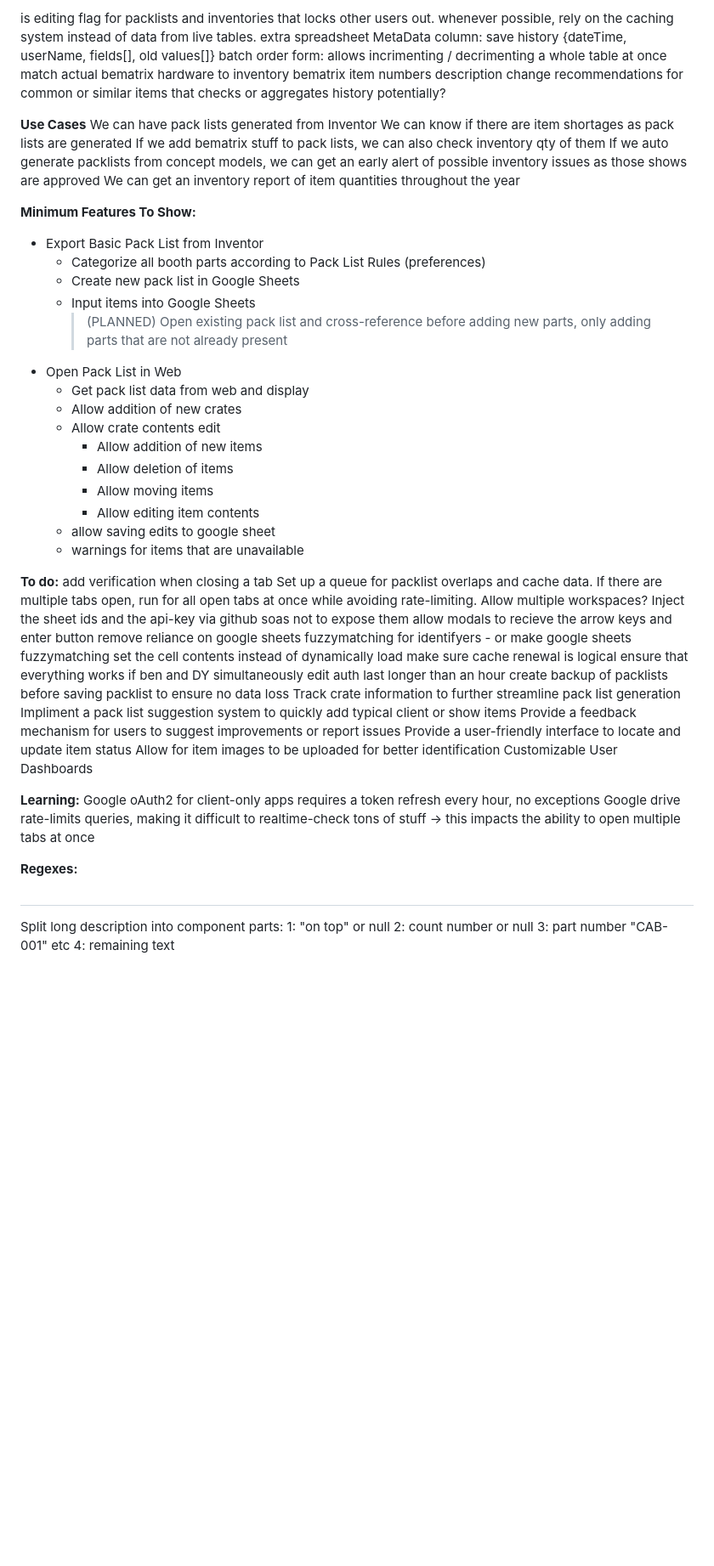
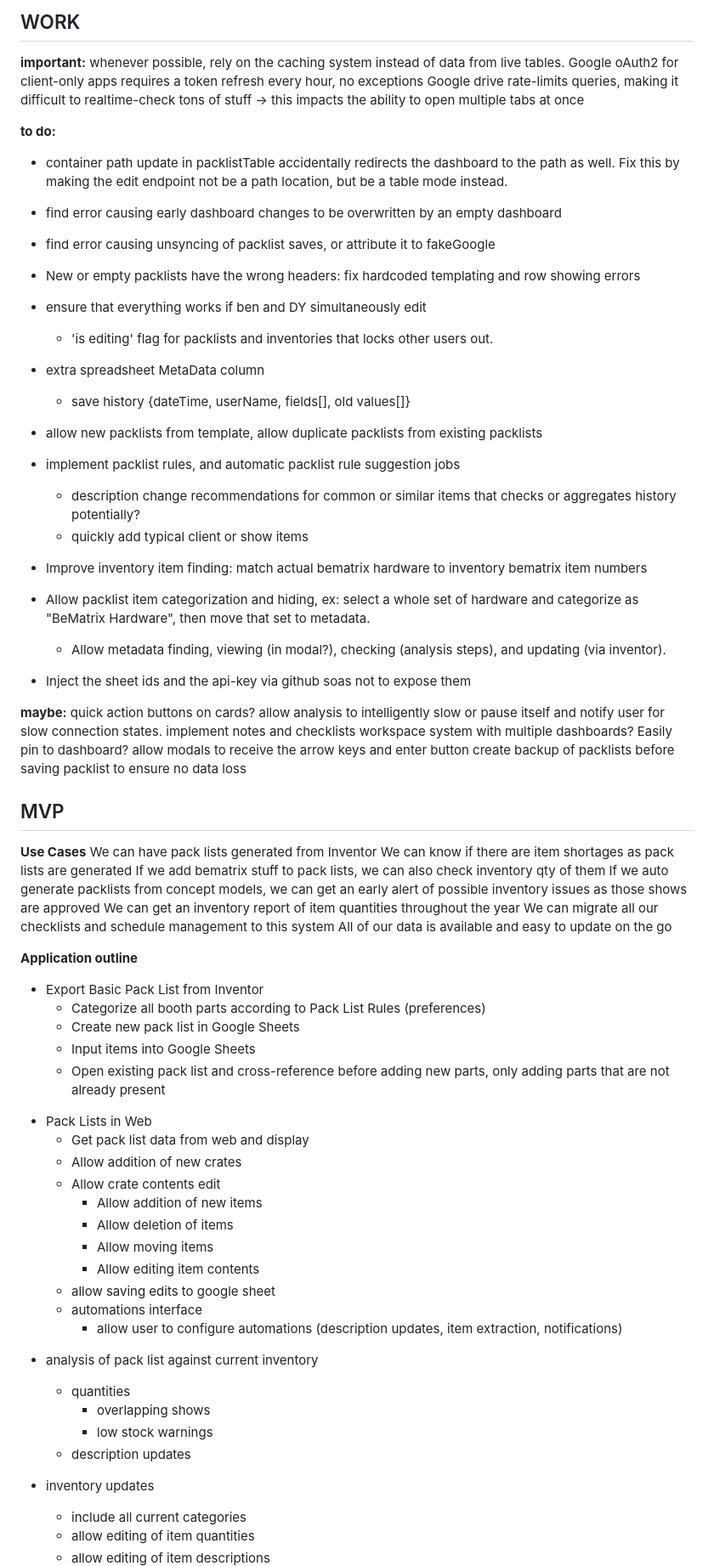
Before and after one commit to danschwab/devmanage, a Markdown page: docs/notes/notes.md, the part around one of its changes. Shown at 85% size. Drawn GitHub-style; blank space fills up the shorter version.

Commit message:
UPDATED PLAN

```diff
--- a/docs/notes/notes.md
+++ b/docs/notes/notes.md
@@ -1,9 +1,41 @@
-is editing flag for packlists and inventories that locks other users out.
+## WORK
+
+**important:**
 whenever possible, rely on the caching system instead of data from live tables.
-extra spreadsheet MetaData column: save history {dateTime, userName, fields[], old values[]}
-batch order form: allows incrimenting / decrimenting a whole table at once
-match actual bematrix hardware to inventory bematrix item numbers
-description change recommendations for common or similar items that checks or aggregates history potentially?
+Google oAuth2 for client-only apps requires a token refresh every hour, no exceptions
+Google drive rate-limits queries, making it difficult to realtime-check tons of stuff -> this impacts the ability to open multiple tabs at once
+
+**to do:**
+
+- container path update in packlistTable accidentally redirects the dashboard to the path as well. Fix this by making the edit endpoint not be a path location, but be a table mode instead.
+- find error causing early dashboard changes to be overwritten by an empty dashboard
+- find error causing unsyncing of packlist saves, or attribute it to fakeGoogle
+- New or empty packlists have the wrong headers: fix hardcoded templating and row showing errors
+
+- ensure that everything works if ben and DY simultaneously edit
+
+  - 'is editing' flag for packlists and inventories that locks other users out.
+
+- extra spreadsheet MetaData column
+  - save history {dateTime, userName, fields[], old values[]}
+- allow new packlists from template, allow duplicate packlists from existing packlists
+- implement packlist rules, and automatic packlist rule suggestion jobs
+  - description change recommendations for common or similar items that checks or aggregates history potentially?
+  - quickly add typical client or show items
+- Improve inventory item finding: match actual bematrix hardware to inventory bematrix item numbers
+- Allow packlist item categorization and hiding, ex: select a whole set of hardware and categorize as "BeMatrix Hardware", then move that set to metadata.
+  - Allow metadata finding, viewing (in modal?), checking (analysis steps), and updating (via inventor).
+- Inject the sheet ids and the api-key via github soas not to expose them
+
+**maybe:**
+quick action buttons on cards?
+allow analysis to intelligently slow or pause itself and notify user for slow connection states.
+implement notes and checklists
+workspace system with multiple dashboards? Easily pin to dashboard?
+allow modals to receive the arrow keys and enter button
+create backup of packlists before saving packlist to ensure no data loss
+
+## MVP
 
 **Use Cases**
 We can have pack lists generated from Inventor
@@ -11,54 +43,40 @@ We can know if there are item shortages as pack lists are generated
 If we add bematrix stuff to pack lists, we can also check inventory qty of them
 If we auto generate packlists from concept models, we can get an early alert of possible inventory issues as those shows are approved
 We can get an inventory report of item quantities throughout the year
+We can migrate all our checklists and schedule management to this system
+All of our data is available and easy to update on the go
 
-**Minimum Features To Show:**
+**Application outline**
 
 - Export Basic Pack List from Inventor
   - Categorize all booth parts according to Pack List Rules (preferences)
   * Create new pack list in Google Sheets
   * Input items into Google Sheets
-    > (PLANNED) Open existing pack list and cross-reference before adding new parts, only adding parts that are not already present
-- Open Pack List in Web
+  * Open existing pack list and cross-reference before adding new parts, only adding parts that are not already present
+
+* Pack Lists in Web
   - Get pack list data from web and display
-  * Allow addition of new crates
+  - Allow addition of new crates
   - Allow crate contents edit
     - Allow addition of new items
     - Allow deletion of items
     - Allow moving items
     - Allow editing item contents
-  * allow saving edits to google sheet
-  - warnings for items that are unavailable
+  - allow saving edits to google sheet
+  * automations interface
+    - allow user to configure automations (description updates, item extraction, notifications)
 
-**To do:**
-add verification when closing a tab
-Set up a queue for packlist overlaps and cache data. If there are multiple tabs open, run for all open tabs at once while avoiding rate-limiting.
-Allow multiple workspaces?
-Inject the sheet ids and the api-key via github soas not to expose them
-allow modals to recieve the arrow keys and enter button
-remove reliance on google sheets fuzzymatching for identifyers - or make google sheets fuzzymatching set the cell contents instead of dynamically load
-make sure cache renewal is logical
-ensure that everything works if ben and DY simultaneously edit
-auth last longer than an hour
-create backup of packlists before saving packlist to ensure no data loss
-Track crate information to further streamline pack list generation
-Impliment a pack list suggestion system to quickly add typical client or show items
-Provide a feedback mechanism for users to suggest improvements or report issues
-Provide a user-friendly interface to locate and update item status
-Allow for item images to be uploaded for better identification
-Customizable User Dashboards
+- analysis of pack list against current inventory
 
-**Learning:**
-Google oAuth2 for client-only apps requires a token refresh every hour, no exceptions
-Google drive rate-limits queries, making it difficult to realtime-check tons of stuff -> this impacts the ability to open multiple tabs at once
+  - quantities
+    - overlapping shows
+    - low stock warnings
+  - description updates
 
-**Regexes:**
+- inventory updates
 
-##
+  - include all current categories
 
-Split long description into component parts:
-1: "on top" or null
-2: count number or null
-3: part number "CAB-001" etc
-4: remaining text
+  * allow editing of item quantities
+  * allow editing of item descriptions
 
```
Also changed, not shown: other parts of docs/notes/notes.md (+29 -17 lines).
